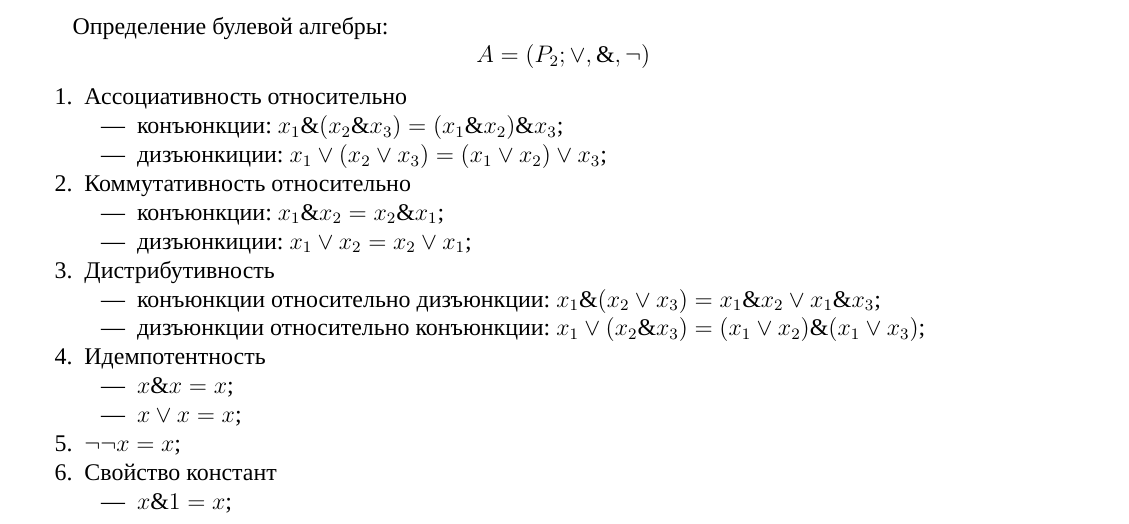
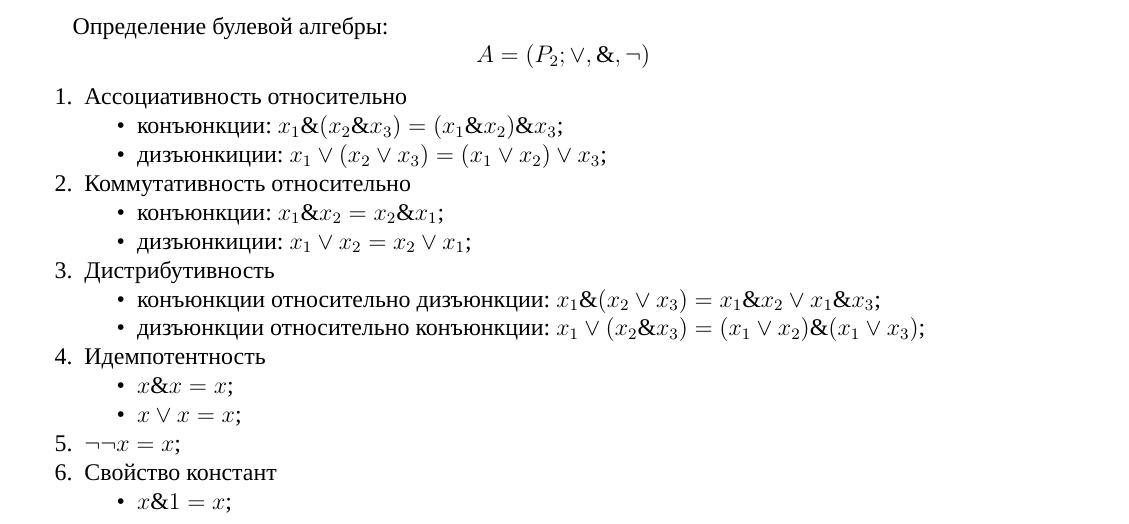
Before and after one commit to teners/man-r, a LaTeX document (lectures.tex): part of page 20 of 23, cut so that both start at the same text. Compiled offline with XeLaTeX.

Commit message:
Style fix

```diff
--- a/lectures.tex
+++ b/lectures.tex
@@ -1025,53 +1027,53 @@
 	причём та, в которой $ x^{\alpha_1}_1 = x^{\alpha_2}_2 = \dots =
 	x^{\alpha_m}_m = 1 $, т.~е. в которой $ x_1 = \alpha_1, x_2 = \alpha_2,
 	\dots, x_m = \alpha_m $. Это означает, что
-	$$ f(\sigma_1, \sigma_2, \dots, \sigma_n) =
+	$$f(\sigma_1, \sigma_2, \dots, \sigma_n) =
 	\sigma_1^{\alpha_1} \sigma_2^{\alpha_2} \dots \sigma_m^{\alpha_m}
-	f(\sigma_1, \sigma_2, \dots, \sigma_m, x_{m+1}, \dots, x_n). $$
+	f(\sigma_1, \sigma_2, \dots, \sigma_m, x_{m+1}, \dots, x_n).$$
 
 	\textit{Следствие (СДНФ):} разложение
 	логической функции по всем переменным и формирование совершенной
 	дизъюнктивной нормальной формы
-	$$ f(x_1, x_2, \dots, x_n) = \bigvee_{f(\sigma_1, \sigma_2, \dots, \sigma_n)
-	= 1} x^{\sigma_1}_1, x^{\sigma_2}_2, \dots, x^{\sigma_n}_n $$
+	$$f(x_1, x_2, \dots, x_n) = \bigvee_{f(\sigma_1, \sigma_2, \dots, \sigma_n)
+	= 1} x^{\sigma_1}_1, x^{\sigma_2}_2, \dots, x^{\sigma_n}_n$$
 
 	\textit{Следствие (СКНФ):} разложение
 	логической функции по всем переменным и формирование совершенной
 	конъюнктивной нормальной формы
-	$$ f(x_1, x_2, \dots, x_n) = \bigwedge_{f(\sigma_1, \sigma_2, \dots, \sigma_n)
-	= 0} x^{\sigma_1}_1, x^{\sigma_2}_2, \dots, x^{\sigma_n}_n $$
+	$$f(x_1, x_2, \dots, x_n) = \bigwedge_{f(\sigma_1, \sigma_2, \dots, \sigma_n)
+	= 0} x^{\sigma_1}_1, x^{\sigma_2}_2, \dots, x^{\sigma_n}_n$$
 
 
 \subsection{Булева алгебра. Свойства булевой алгебры}
+
 	Определение булевой алгебры:
-	$$ A = (P_2; \vee, \&, \neg) $$
+	$$A = (P_2; \vee, \&, \neg)$$
 
 	\begin{enumerate}
 		\item Ассоциативность относительно
 			\begin{itemize}
-				\item[---] конъюнкции: $ x_1 \& (x_2 \& x_3) = (x_1 \& x_2) \& x_3 $;
-				\item[---] дизъюнкиции: $ x_1 \vee (x_2 \vee x_3) = (x_1 \vee x_2)
-					\vee x_3 $;
+				\item конъюнкции: $x_1 \& (x_2 \& x_3) = (x_1 \& x_2) \& x_3$;
+				\item дизъюнкиции: $x_1 \vee (x_2 \vee x_3) = (x_1 \vee x_2) \vee x_3$;
 			\end{itemize}
 		\item Коммутативность относительно
 			\begin{itemize}
-				\item[---] конъюнкции: $ x_1 \& x_2 = x_2 \& x_1 $;
-				\item[---] дизъюнкиции: $ x_1 \vee x_2 = x_2 \vee x_1 $;
+				\item конъюнкции: $x_1 \& x_2 = x_2 \& x_1$;
+				\item дизъюнкиции: $x_1 \vee x_2 = x_2 \vee x_1$;
 			\end{itemize}
 		\item Дистрибутивность
 			\begin{itemize}
-				\item[---] конъюнкции относительно дизъюнкции: $ x_1 \& (x_2 \vee x_3)
-					= x_1 \& x_2 \vee x_1 \& x_3 $;
-				\item[---] дизъюнкции относительно конъюнкции: $ x_1 \vee (x_2 \& x_3)
-					= (x_1 \vee x_2) \& (x_1 \vee x_3) $;
+				\item конъюнкции относительно дизъюнкции: $x_1 \& (x_2 \vee x_3)
+					= x_1 \& x_2 \vee x_1 \& x_3$;
+				\item дизъюнкции относительно конъюнкции: $x_1 \vee (x_2 \& x_3)
+					= (x_1 \vee x_2) \& (x_1 \vee x_3)$;
 			\end{itemize}
 		\item Идемпотентность
 			\begin{itemize}
-				\item[---] $ x \& x = x $;
-				\item[---] $ x \vee x = x $;
+				\item $x \& x = x$;
+				\item $x \vee x = x$;
 			\end{itemize}
-		\item $ \neg \neg x = x $;
+		\item $\neg \neg x = x$;
 		\item Свойство констант
 			\begin{itemize}
-				\item[---] $ x \& 1 = x $;
-				\item[---] $ x \& 0 = 0 $;
+				\item $x \& 1 = x$;
+				\item $x \& 0 = 0$;
```
Also changed, not shown: lectures.tex (18 more changed lines).
